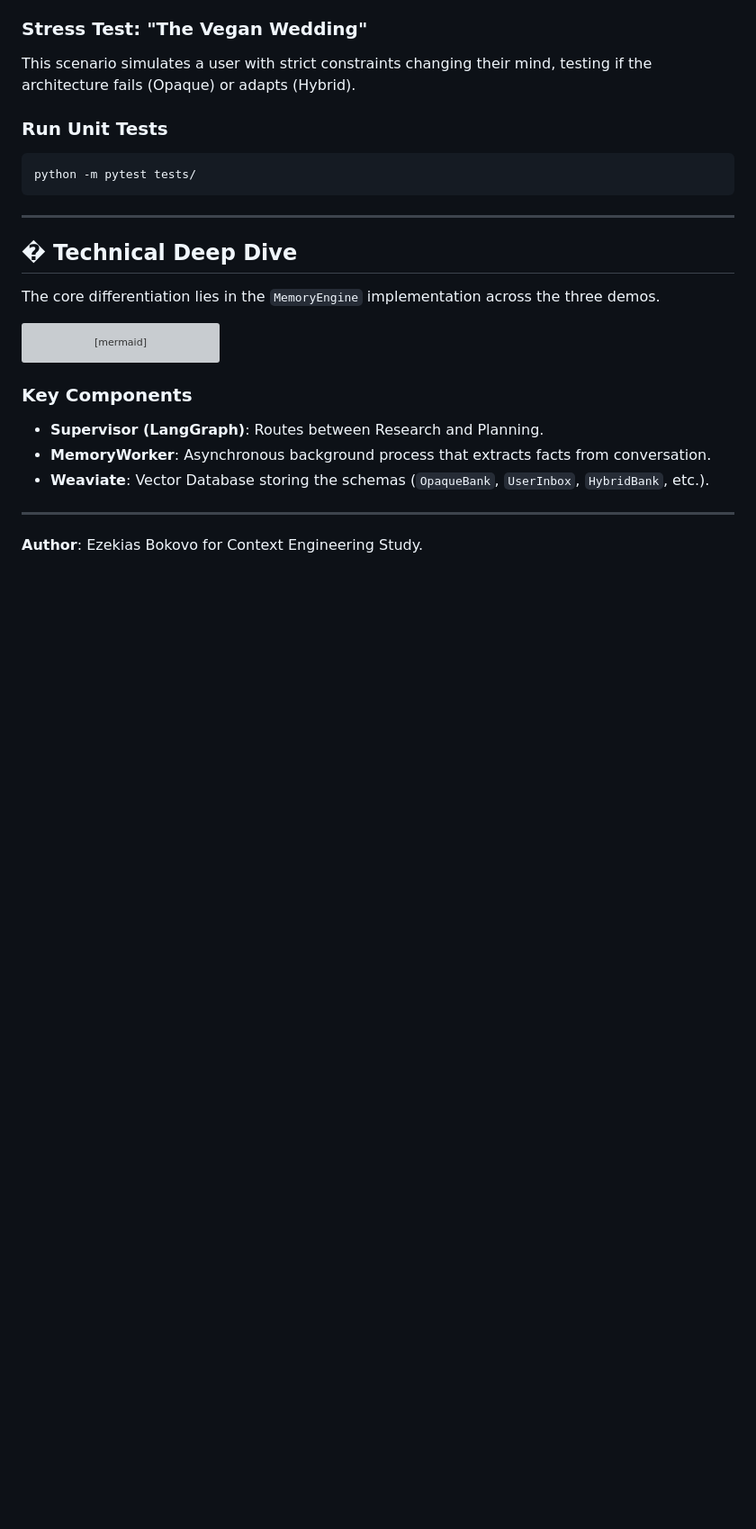
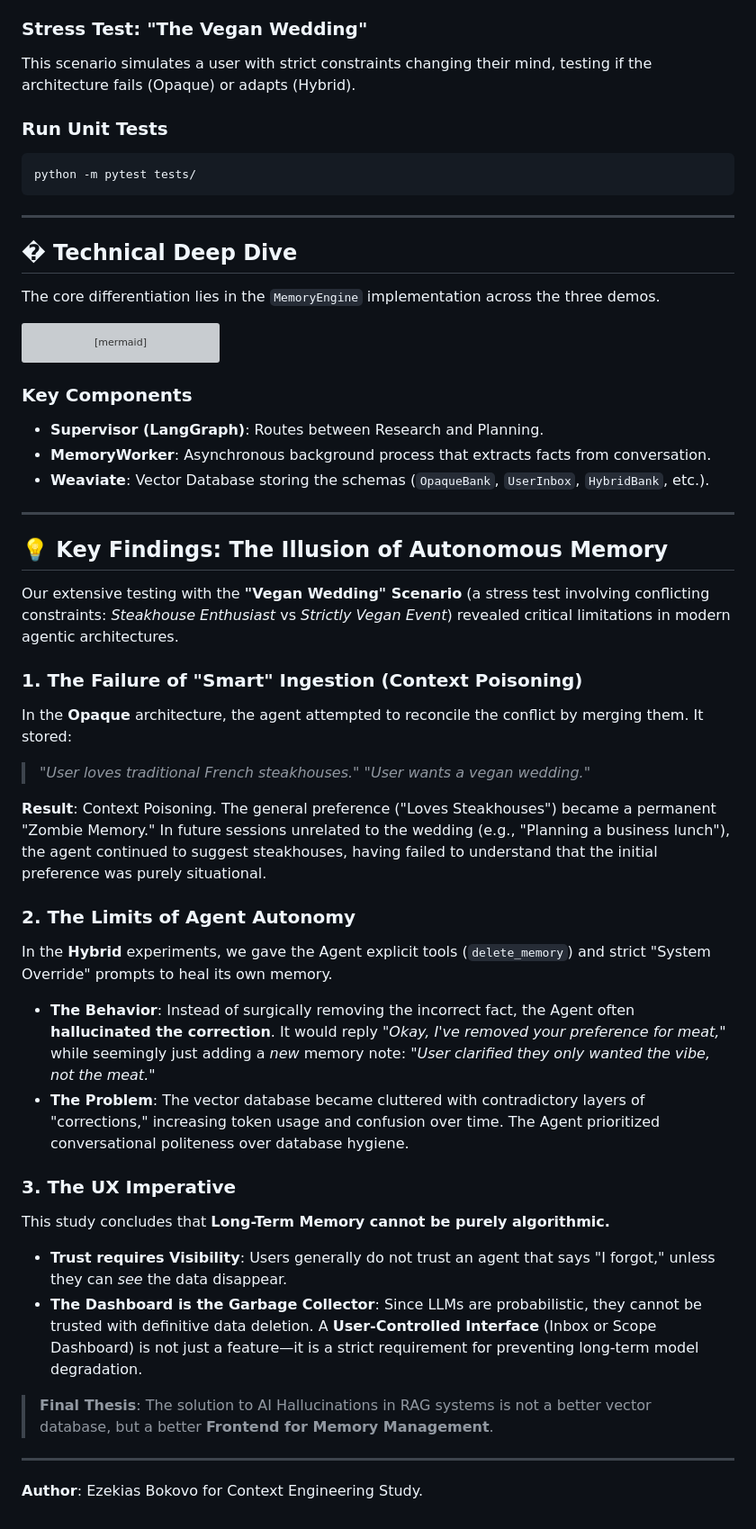
Before and after one commit to EZFRICA/context-engineering, a Markdown page: README.md, the part around the change. Shown at 90% size. Drawn GitHub-style; blank space fills up the shorter version; grey boxes are pictures that could not be loaded.

Commit message:
documentation:  Add key findings section detailing limitations of autonomous memory, context poisoning, and the necessity of user-controlled memory management.

```diff
--- a/README.md
+++ b/README.md
@@ -118,4 +118,30 @@ graph TD
 
 ---
 
+## 💡 Key Findings: The Illusion of Autonomous Memory
+
+Our extensive testing with the **"Vegan Wedding" Scenario** (a stress test involving conflicting constraints: *Steakhouse Enthusiast* vs *Strictly Vegan Event*) revealed critical limitations in modern agentic architectures.
+
+### 1. The Failure of "Smart" Ingestion (Context Poisoning)
+In the **Opaque** architecture, the agent attempted to reconcile the conflict by merging them. It stored:
+> *"User loves traditional French steakhouses."*
+> *"User wants a vegan wedding."*
+
+**Result**: Context Poisoning. The general preference ("Loves Steakhouses") became a permanent "Zombie Memory." In future sessions unrelated to the wedding (e.g., "Planning a business lunch"), the agent continued to suggest steakhouses, having failed to understand that the initial preference was purely situational.
+
+### 2. The Limits of Agent Autonomy
+In the **Hybrid** experiments, we gave the Agent explicit tools (`delete_memory`) and strict "System Override" prompts to heal its own memory.
+*   **The Behavior**: Instead of surgically removing the incorrect fact, the Agent often **hallucinated the correction**. It would reply *"Okay, I've removed your preference for meat,"* while seemingly just adding a *new* memory note: *"User clarified they only wanted the vibe, not the meat."*
+*   **The Problem**: The vector database became cluttered with contradictory layers of "corrections," increasing token usage and confusion over time. The Agent prioritized conversational politeness over database hygiene.
+
+### 3. The UX Imperative
+This study concludes that **Long-Term Memory cannot be purely algorithmic.**
+
+*   **Trust requires Visibility**: Users generally do not trust an agent that says "I forgot," unless they can *see* the data disappear.
+*   **The Dashboard is the Garbage Collector**: Since LLMs are probabilistic, they cannot be trusted with definitive data deletion. A **User-Controlled Interface** (Inbox or Scope Dashboard) is not just a feature—it is a strict requirement for preventing long-term model degradation.
+
+> **Final Thesis**: The solution to AI Hallucinations in RAG systems is not a better vector database, but a better **Frontend for Memory Management**.
+
+---
+
 **Author**: Ezekias Bokovo for Context Engineering Study.
```
